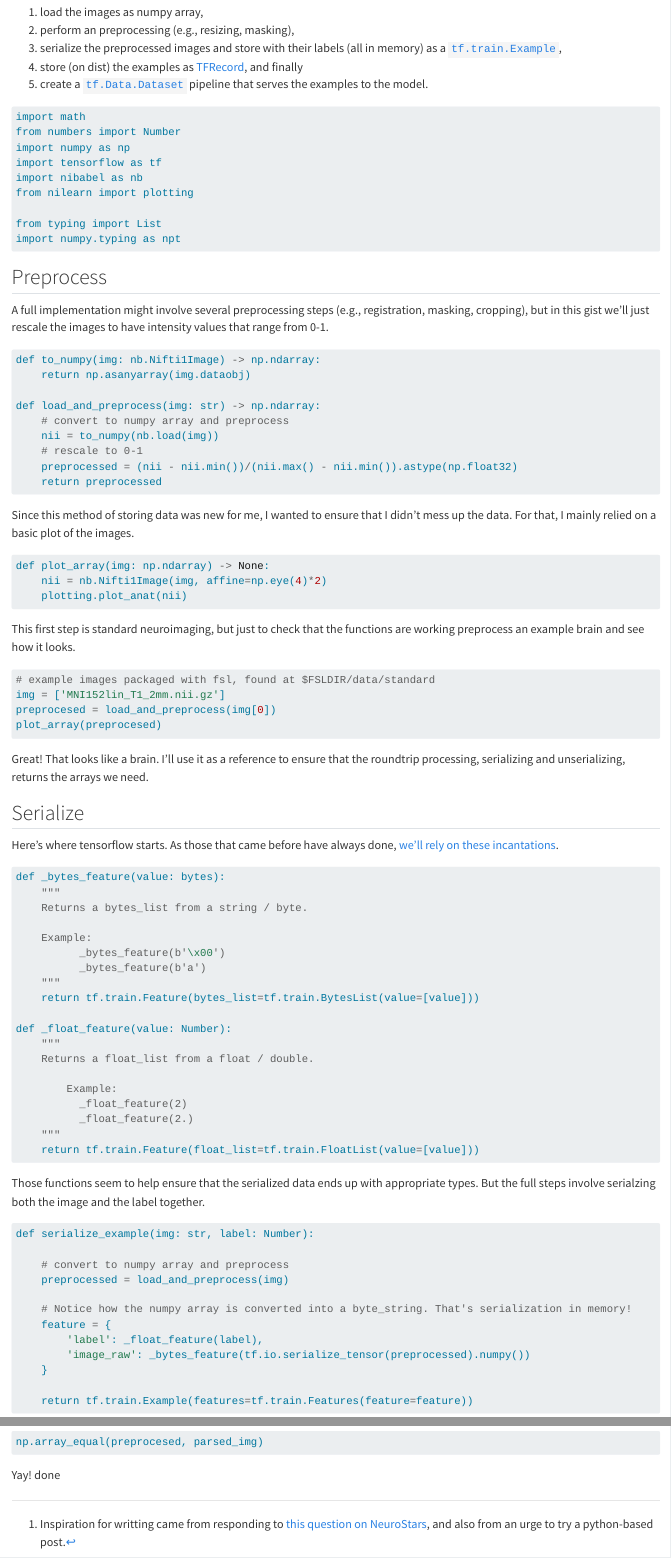
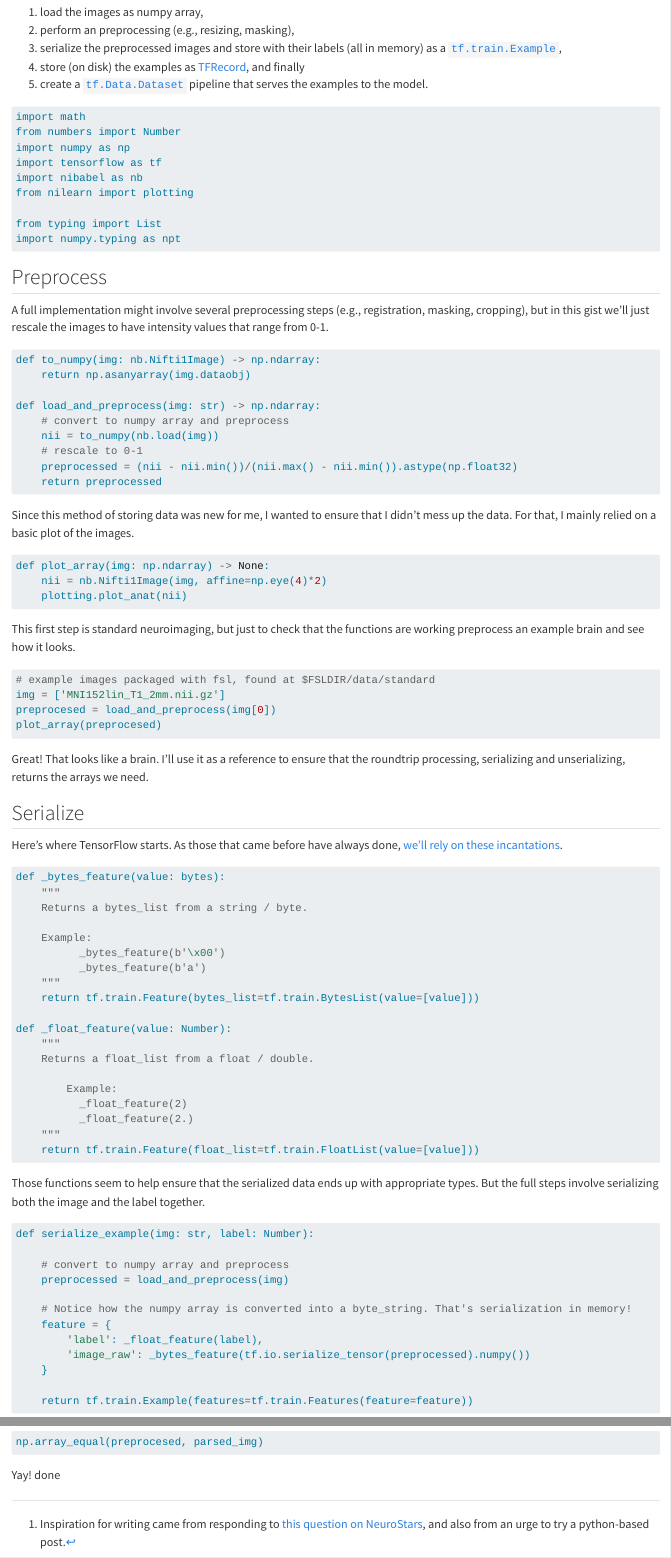
Before and after one commit to psadil/psadil, a Quarto document (content/post/2022-04-23-tf-dataset-from-3d-nifti/index.en.qmd): the page in a window 1100 px wide, from 250 px down, and a second part further down, joined at a grey line. Rendered offline with R 4.5, knitr and Pandoc in place of Quarto, with nearby package versions; the code chunks are not run, so their results and figures are left out; drawn as R Markdown's standard HTML page in place of the format the file asks for; long lines of code are wrapped.

Commit message:
spellcheck

````diff
--- a/content/post/2022-04-23-tf-dataset-from-3d-nifti/index.en.qmd
+++ b/content/post/2022-04-23-tf-dataset-from-3d-nifti/index.en.qmd
@@ -24,7 +24,7 @@ There are five main steps
 1.  load the images as numpy array,
 2. perform an preprocessing (e.g., resizing, masking),
 3. serialize the preprocessed images and store with their labels (all in memory) as a [`tf.train.Example`](https://www.tensorflow.org/api_docs/python/tf/train/Example),
-4. store (on dist) the examples as [TFRecord](https://www.tensorflow.org/tutorials/load_data/tfrecord), and finally
+4. store (on disk) the examples as [TFRecord](https://www.tensorflow.org/tutorials/load_data/tfrecord), and finally
 5. create a [`tf.Data.Dataset`](https://www.tensorflow.org/api_docs/python/tf/data/Dataset) pipeline that serves the examples to the model.
 
 ```{python}
@@ -77,7 +77,7 @@ Great! That looks like a brain. I'll use it as a reference to ensure that the ro
 
 ## Serialize
 
-Here's where tensorflow starts. As those that came before have always done, [we'll rely on these incantations](https://www.tensorflow.org/tutorials/load_data/tfrecord).
+Here's where TensorFlow starts. As those that came before have always done, [we'll rely on these incantations](https://www.tensorflow.org/tutorials/load_data/tfrecord).
 
 ```{python}
 def _bytes_feature(value: bytes):
@@ -102,7 +102,7 @@ def _float_feature(value: Number):
 
 ```
 
-Those functions seem to help ensure that the serialized data ends up with appropriate types. But the full steps involve serialzing both the image and the label together.
+Those functions seem to help ensure that the serialized data ends up with appropriate types. But the full steps involve serializing both the image and the label together.
 
 ```{python}
 def serialize_example(img: str, label: Number):
````
Also changed, not shown: content/post/2022-04-23-tf-dataset-from-3d-nifti/index.en.md, content/post/2022-04-23-tf-dataset-from-3d-nifti/index.en.qmd (4 more changed lines).
